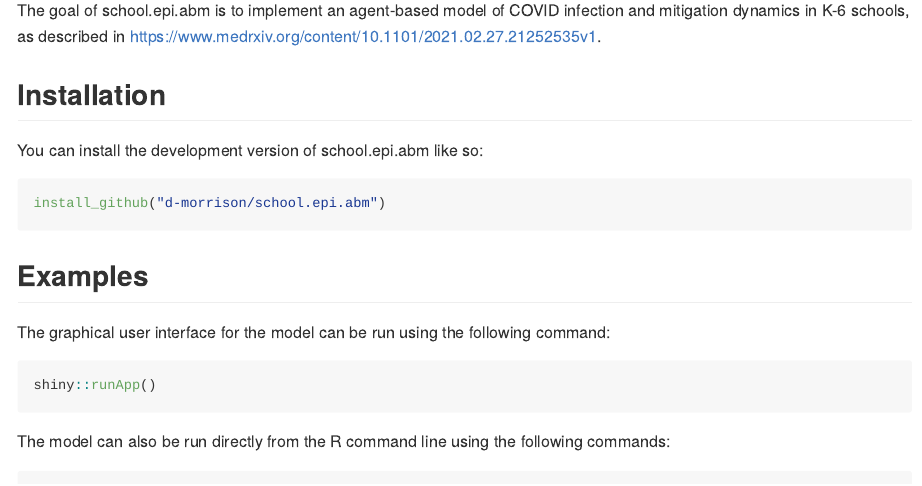
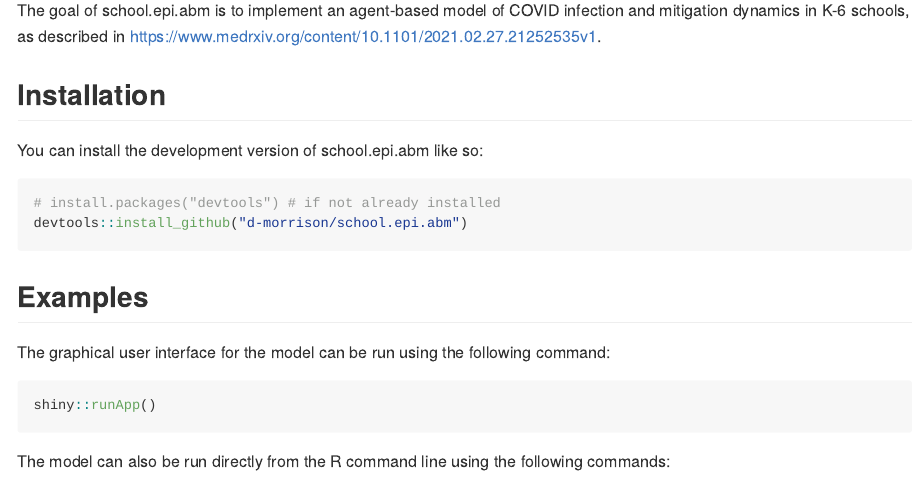
Before and after one commit to UCLA-PHP/school.epi.abm, an R Markdown document (README.Rmd): the page in a window 1100 px wide, from 110 px down. The pictures show the output file README.md that the author committed with the source, drawn offline in the style of GitHub.

Commit message:
update installation instructions

````diff
--- a/README.Rmd
+++ b/README.Rmd
@@ -26,7 +26,8 @@ https://www.medrxiv.org/content/10.1101/2021.02.27.21252535v1.
 You can install the development version of school.epi.abm like so:
 
 ``` r
-install_github("d-morrison/school.epi.abm")
+# install.packages("devtools") # if not already installed
+devtools::install_github("d-morrison/school.epi.abm")
 ```
 
 ## Examples
````
Also changed, not shown: README.md.
